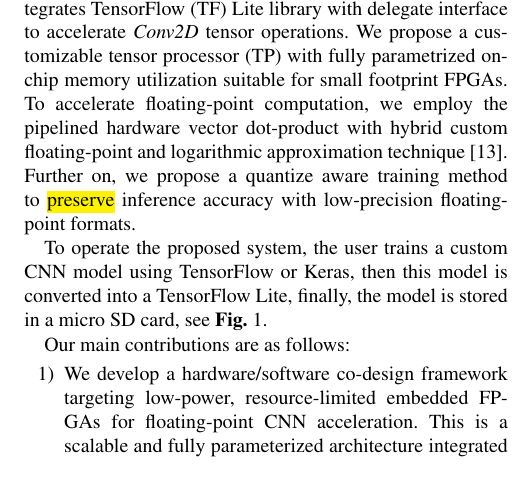
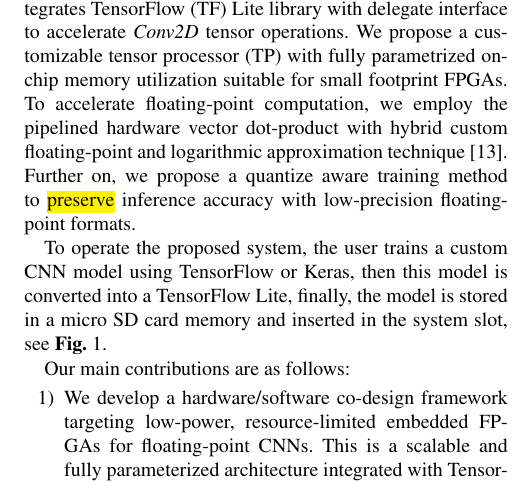
Before and after one commit to YaribNevarez/sensor-edge, a LaTeX paper (sensor-edge-journal/main/main.tex, which reads sensor-edge-journal/content/introduction.tex): part of one column of page 2 of 7, cut so that both start at the same text. The pictures show the PDF file sensor-edge-journal/main/main.pdf that the author committed with the source.

Commit message:
progress

```diff
--- a/sensor-edge-journal/content/introduction.tex
+++ b/sensor-edge-journal/content/introduction.tex
@@ -29,11 +29,11 @@ In this article, we present a design exploration framework for floating-point sh
 	\label{fig:workflow}
 \end{figure}
 
-To operate the proposed system, the user trains a custom CNN model using TensorFlow or Keras, then this model is converted into a TensorFlow Lite, finally, the model is stored in a micro SD card, see \Fig{fig:workflow}.
+To operate the proposed system, the user trains a custom CNN model using TensorFlow or Keras, then this model is converted into a TensorFlow Lite, finally, the model is stored in a micro SD card memory and inserted in the system slot, see \Fig{fig:workflow}.
 
 Our main contributions are as follows:
 \begin{enumerate}
-	\item We develop a hardware/software co-design framework targeting low-power, resource-limited embedded FPGAs for floating-point CNN acceleration. This is a scalable and fully parameterized architecture integrated with TensorFlow Lite that allows hardware design exploration.
+	\item We develop a hardware/software co-design framework targeting low-power, resource-limited embedded FPGAs for floating-point CNNs. This is a scalable and fully parameterized architecture integrated with TensorFlow Lite that allows hardware design exploration.
 	\item We present a customizable tensor processor (TP) as a dedicated hardware accelerator. This design computes \emph{Conv2D} and \emph{DepthwiseConv2D} tensor operations employing a pipelined vector dot-product using hybrid custom floating-point and logarithmic approximation with parametrized on-chip memory utilization.
 	\item We propose a quantize aware training method that maintains and increases inference accuracy with low-precision custom floating-point formats.
 	\item We demonstrate the potential of the proposed architecture by addressing a design exploration with custom shallow CNN models using \emph{Conv2D} and \emph{DepthwiseConv2D} tensor operations. We evaluate compute performance and classification accuracy.
```
Also changed, not shown: sensor-edge-journal/content/abstract.tex (+1 -1 lines), sensor-edge-journal/main/main.pdf, sensor-edge-journal/references/SHM/Adaptive multisensor data fusion for acoustic emission source localization in noisy environment.pdf (added), 3 other files.
